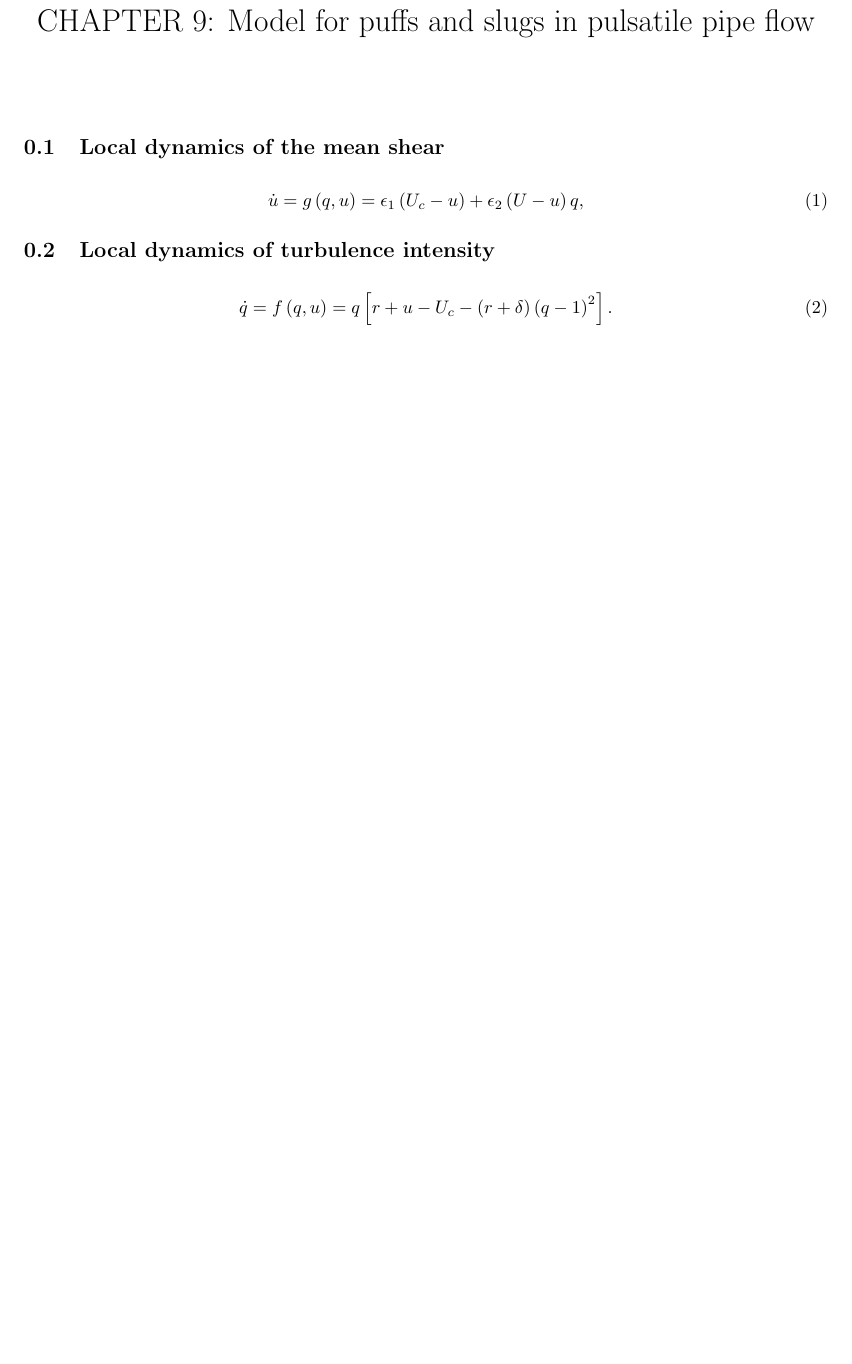
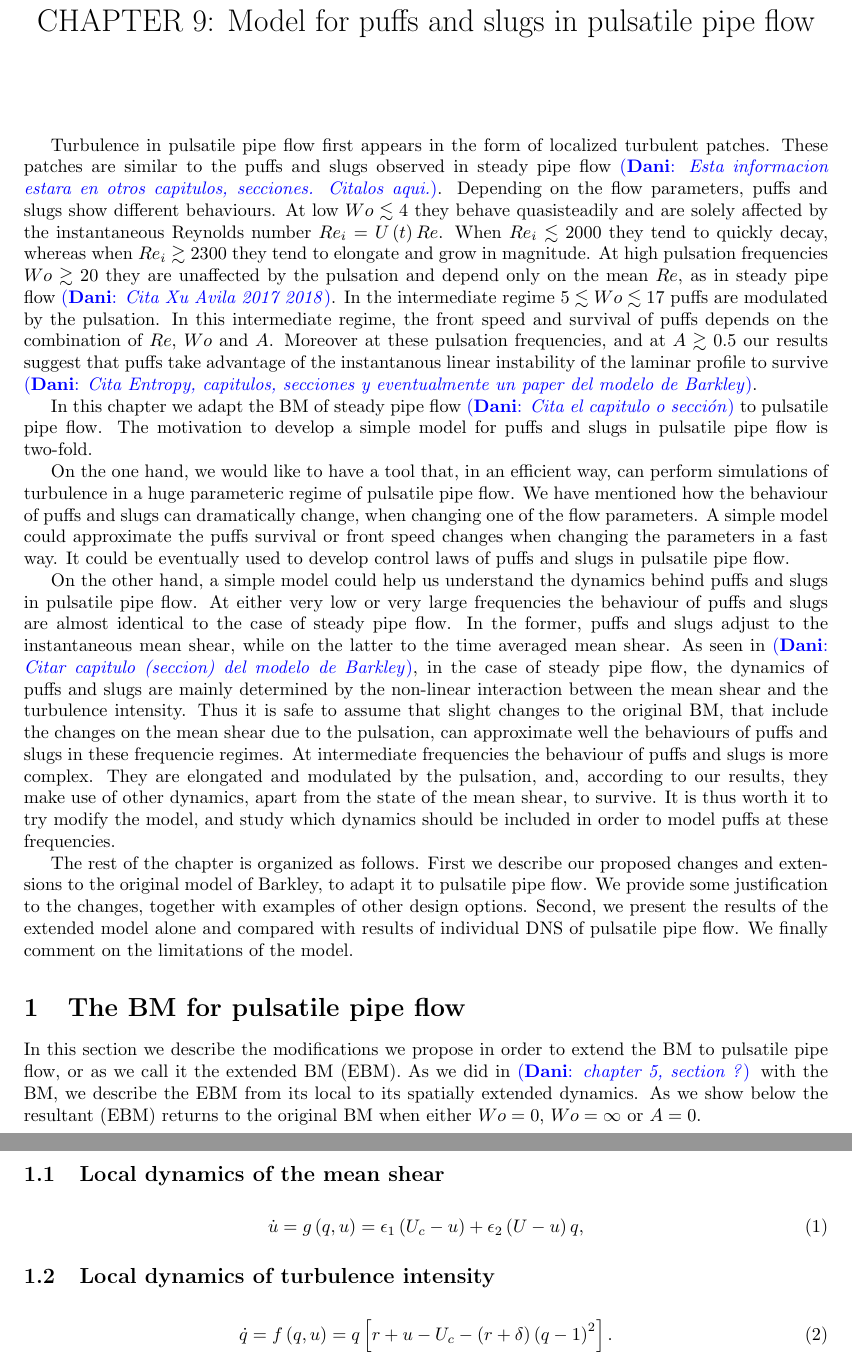
Before and after one commit to Mordered/PHD_Thesis, a LaTeX document (DOCUMENT/Chapters/Chap9_Draft/Chap9_PulseBM.tex): part of the page before the commit and two parts of pages 1 and 2 of 2 after it, the two joined at a grey line, cut so that both start at the same text, the shorter picture padded with empty space. Compiled offline with pdfLaTeX.

Commit message:
Writing on the 28/02/2023

```diff
--- a/DOCUMENT/Chapters/Chap9_Draft/Chap9_PulseBM.tex
+++ b/DOCUMENT/Chapters/Chap9_Draft/Chap9_PulseBM.tex
@@ -3,9 +3,14 @@
 % PACKAGES
 \usepackage[english]{babel}
 \usepackage[letterpaper,top=2cm,bottom=2cm,left=3cm,right=3cm,marginparwidth=1.75cm]{geometry}
-\usepackage{amsmath}
+\usepackage{amsmath,amssymb}
 \usepackage{graphicx}
 \usepackage[colorlinks=true, allcolors=blue]{hyperref}
+% Dani packages
+\usepackage{xcolor}
+\usepackage{xspace}
+%\newcommand{\note}[1]{{\color{red} \textbf{#1}}}
+\DeclareRobustCommand{\dm}[1]{{\color{blue}(\textbf{Dani}: \textit{#1}\xspace)}}
 
 % Title
 \title{CHAPTER 9: Model for puffs and slugs in pulsatile pipe flow}
@@ -23,13 +28,25 @@
 % - We first explain the extension of the model
 % - We show some results of the model, compared with DNS, justify model decisions
 % - We talk about limitations and future prospects
+Turbulence in pulsatile pipe flow first appears in the form of localized turbulent patches. These patches are similar to the puffs and slugs observed in steady pipe flow \dm{Esta informacion estara en otros capitulos, secciones. Citalos aqui.}. Depending on the flow parameters, puffs and slugs show different behaviours. At low $Wo \lesssim 4$ they behave quasisteadily and are solely affected by the instantaneous Reynolds number $Re_{i}= U\left( t \right) Re$. When $Re_{i} \lesssim 2000$ they tend to quickly decay, whereas when $Re_{i} \gtrsim 2300$ they tend to elongate and grow in magnitude. At high pulsation frequencies $Wo \gtrsim 20$ they are unaffected by the pulsation and depend only on the mean $Re$, as in steady pipe flow \dm{Cita Xu Avila 2017 2018}. In the intermediate regime $5 \lesssim Wo \lesssim 17$ puffs are modulated by the pulsation. In this intermediate regime, the front speed and survival of puffs depends on the combination of $Re$, $Wo$ and $A$. Moreover at these pulsation frequencies, and at $A\gtrsim 0.5$ our results suggest that puffs take advantage of the instantanous linear instability of the laminar profile to survive \dm{Cita Entropy, capitulos, secciones y eventualmente un paper del modelo de Barkley}.
+
+In this chapter we adapt the BM of steady pipe flow \dm{Cita el capitulo o sección} to pulsatile pipe flow. The motivation to develop a simple model for puffs and slugs in pulsatile pipe flow is two-fold.
+
+On the one hand, we would like to have a tool that, in an efficient way, can perform simulations of turbulence in a huge parameteric regime of pulsatile pipe flow. We have mentioned how the behaviour of puffs and slugs can dramatically change, when changing one of the flow parameters. A simple model could approximate the puffs survival or front speed changes when changing the parameters in a fast way. It could be eventually used to develop control laws of puffs and slugs in pulsatile pipe flow.
+
+On the other hand, a simple model could help us understand the dynamics behind puffs and slugs in pulsatile pipe flow. At either very low or very large frequencies the behaviour of puffs and slugs are almost identical to the case of steady pipe flow. In the former, puffs and slugs adjust to the instantaneous mean shear, while on the latter to the time averaged mean shear. As seen in \dm{Citar capitulo (seccion) del modelo de Barkley}, in the case of steady pipe flow, the dynamics of puffs and slugs are mainly determined by the non-linear interaction between the mean shear and the turbulence intensity. Thus it is safe to assume that slight changes to the original BM, that include the changes on the mean shear due to the pulsation, can approximate well the behaviours of puffs and slugs in these frequencie regimes. At intermediate frequencies the behaviour of puffs and slugs is more complex. They are elongated and modulated by the pulsation, and, according to our results, they make use of other dynamics, apart from the state of the mean shear, to survive. It is thus worth it to try modify the model, and study which dynamics should be included in order to model puffs at these frequencies.
+
+The rest of the chapter is organized as follows. First we describe our proposed changes and extensions to the original model of Barkley, to adapt it to pulsatile pipe flow. We provide some justification to the changes, together with examples of other design options. Second, we present the results of the extended model alone and compared with results of individual DNS of pulsatile pipe flow. We finally comment on the limitations of the model.
+
 
 
 %%%%%%%%%%%%%%%%%%%%%%%%%%%%%%%%%%%%%%%%%%%%%%%%%%%%%%%%%
 % Section: the model
+% - Phylosophy
 % - We justify the changes... (include maybe results without those changes?)
 % - We follow the description of the BM in chap 5
-
+\section{The BM for pulsatile pipe flow}
+In this section we describe the modifications we propose in order to extend the BM to pulsatile pipe flow, or as we call it the extended BM (EBM). As we did in \dm{chapter 5, section ?} with the BM, we describe the EBM from its local to its spatially extended dynamics. As we show below the resultant (EBM) returns to the original BM when either $Wo=0$, $Wo=\infty$ or $A=0$.
 
 % Local dynamics of the mean shear:
 % - First the time dependence... U(t), Uc(t)
```
Also changed, not shown: DOCUMENT/Chapters/Chap5_Draft/Chap5_Barkley.tex (+7 -4 lines), DOCUMENT/Chapters/Chap9_Draft/Chap9_PulseBM.tex (1 more changed lines).
